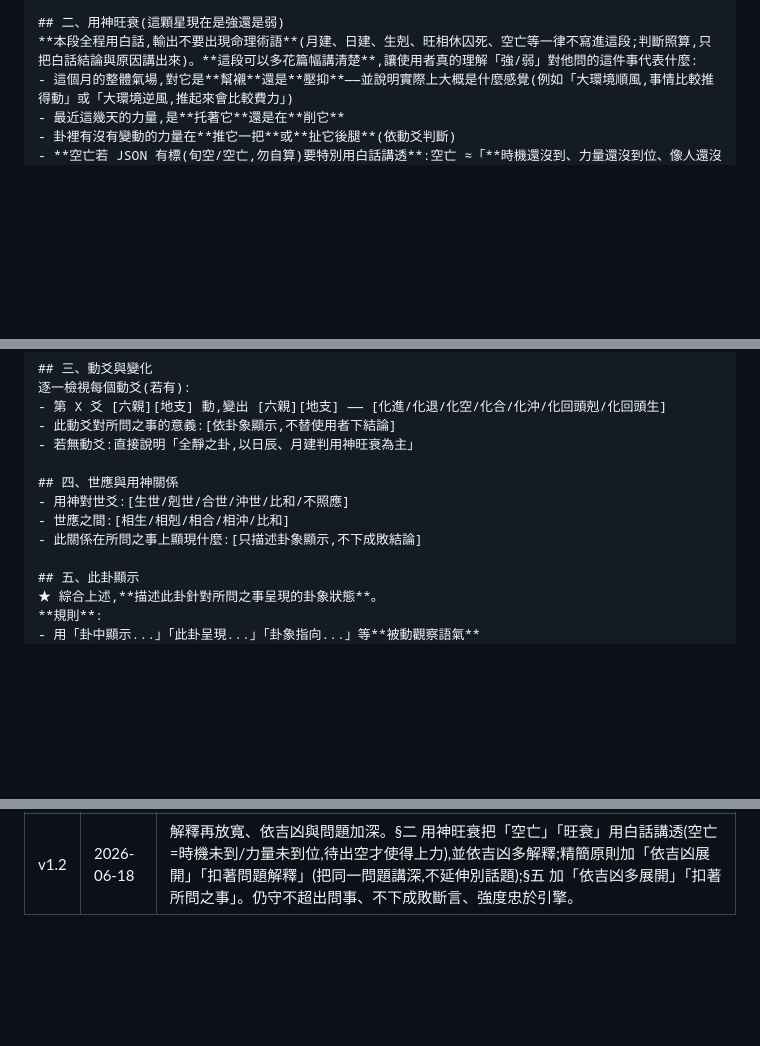
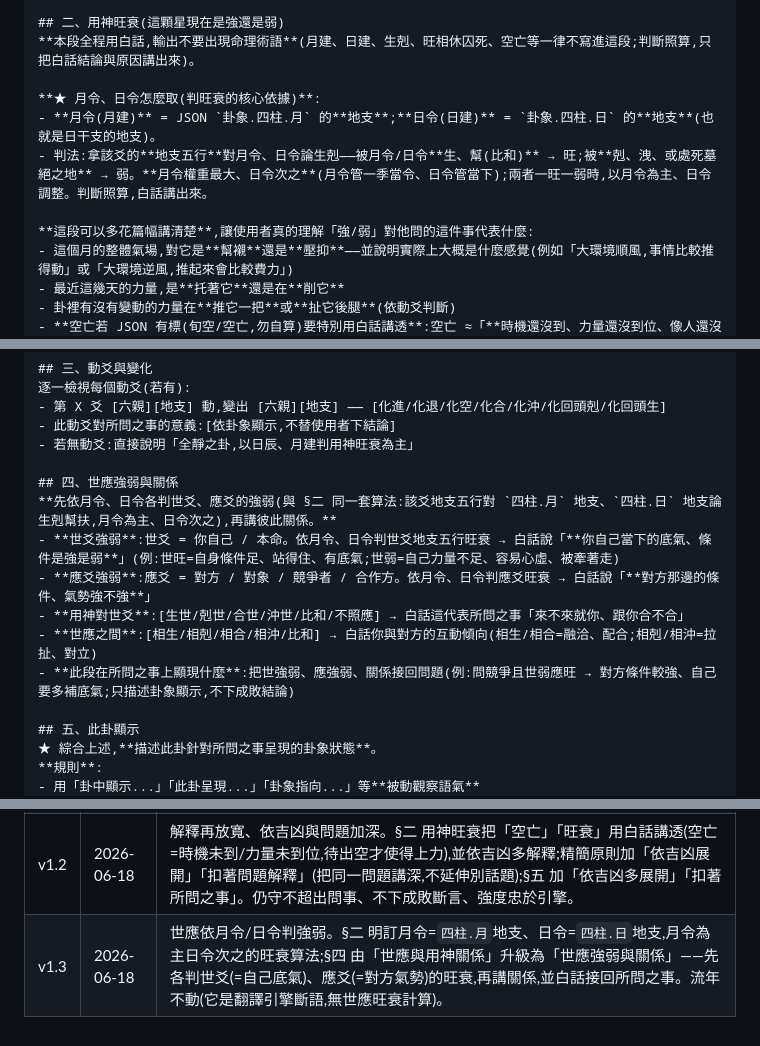
Before and after one commit to way503678/hexagram, a Markdown page: docs/AI_INTERPRETER_MANUAL_PROMPT_v1.md, 3 parts joined by grey strips. GitHub-like rendering; blank space fills up the shorter version.

Commit message:
解卦 prompt v1.3:世應依月令/日令判強弱
- §二 明訂月令=四柱.月地支、日令=四柱.日地支,給出旺衰算法
  (對爻地支五行論生剋幫扶,月令為主、日令次之)
- §四 由「世應與用神關係」升級為「世應強弱與關係」:先依月令/
  日令各判世爻(=自己底氣)、應爻(=對方氣勢)旺衰,再講關係,
  白話接回所問之事

資料齊全:送 AI 的 JSON 含四柱(月/日柱)與每爻地支五行+世/應標記。
流年不動(翻譯引擎斷語,無世應旺衰計算)。

Co-Authored-By: Claude Opus 4.8 (1M context) <noreply@anthropic.com>

```diff
--- a/docs/AI_INTERPRETER_MANUAL_PROMPT_v1.md
+++ b/docs/AI_INTERPRETER_MANUAL_PROMPT_v1.md
@@ -80,7 +80,13 @@
 - **若用神不上卦**:看伏神,說明伏在何爻之下、是否能引出
 
 ## 二、用神旺衰(這顆星現在是強還是弱)
-**本段全程用白話,輸出不要出現命理術語**(月建、日建、生剋、旺相休囚死、空亡等一律不寫進這段;判斷照算,只把白話結論與原因講出來)。**這段可以多花篇幅講清楚**,讓使用者真的理解「強/弱」對他問的這件事代表什麼:
+**本段全程用白話,輸出不要出現命理術語**(月建、日建、生剋、旺相休囚死、空亡等一律不寫進這段;判斷照算,只把白話結論與原因講出來)。
+
+**★ 月令、日令怎麼取(判旺衰的核心依據)**:
+- **月令(月建)** = JSON `卦象.四柱.月` 的**地支**;**日令(日建)** = `卦象.四柱.日` 的**地支**(也就是日干支的地支)。
+- 判法:拿該爻的**地支五行**對月令、日令論生剋——被月令/日令**生、幫(比和)** → 旺;被**剋、洩、或處死墓絕之地** → 弱。**月令權重最大、日令次之**(月令管一季當令、日令管當下);兩者一旺一弱時,以月令為主、日令調整。判斷照算,白話講出來。
+
+**這段可以多花篇幅講清楚**,讓使用者真的理解「強/弱」對他問的這件事代表什麼:
 - 這個月的整體氣場,對它是**幫襯**還是**壓抑**——並說明實際上大概是什麼感覺(例如「大環境順風,事情比較推得動」或「大環境逆風,推起來會比較費力」)
 - 最近這幾天的力量,是**托著它**還是在**削它**
 - 卦裡有沒有變動的力量在**推它一把**或**扯它後腿**(依動爻判斷)
@@ -96,10 +102,13 @@
 - 此動爻對所問之事的意義:[依卦象顯示,不替使用者下結論]
 - 若無動爻:直接說明「全靜之卦,以日辰、月建判用神旺衰為主」
 
-## 四、世應與用神關係
-- 用神對世爻:[生世/剋世/合世/沖世/比和/不照應]
-- 世應之間:[相生/相剋/相合/相沖/比和]
-- 此關係在所問之事上顯現什麼:[只描述卦象顯示,不下成敗結論]
+## 四、世應強弱與關係
+**先依月令、日令各判世爻、應爻的強弱(與 §二 同一套算法:該爻地支五行對 `四柱.月` 地支、`四柱.日` 地支論生剋幫扶,月令為主、日令次之),再講彼此關係。**
+- **世爻強弱**:世爻 = 你自己 / 本命。依月令、日令判世爻地支五行旺衰 → 白話說「**你自己當下的底氣、條件是強是弱**」(例:世旺=自身條件足、站得住、有底氣;世弱=自己力量不足、容易心虛、被牽著走)
+- **應爻強弱**:應爻 = 對方 / 對象 / 競爭者 / 合作方。依月令、日令判應爻旺衰 → 白話說「**對方那邊的條件、氣勢強不強**」
+- **用神對世爻**:[生世/剋世/合世/沖世/比和/不照應] → 白話這代表所問之事「來不來就你、跟你合不合」
+- **世應之間**:[相生/相剋/相合/相沖/比和] → 白話你與對方的互動傾向(相生/相合=融洽、配合;相剋/相沖=拉扯、對立)
+- **此段在所問之事上顯現什麼**:把世強弱、應強弱、關係接回問題(例:問競爭且世弱應旺 → 對方條件較強、自己要多補底氣;只描述卦象顯示,不下成敗結論)
 
 ## 五、此卦顯示
 ★ 綜合上述,**描述此卦針對所問之事呈現的卦象狀態**。
@@ -418,3 +427,4 @@ AI 可自行判斷哪些屬於「六爻學常識」範圍。沒有固定清單,
 | v1 | 2026-05-26 | 初版。沿用流年 v4 的核心原則、語氣風格、§5.5 卦理推論三鐵則、第六章不代決定。針對手動排卦特性改寫輸出結構(6 段)、新增取用神對照表(§5.1)、強化「不下成敗斷言」與「不下決定式建議」為核心禁止項。 |
 | v1.1 | 2026-06-18 | 白話更詳盡 + 總結正面鼓勵(誠實但建設)。將「精簡原則」改為「詳盡白話 + 精簡卦理」(卦理短、白話長);〇白話總結擴為 6–10 句並加「收尾鼓勵(必寫)」;禁止項 #7 由「不軟化、不安慰」改為「強度照實但語氣建設、收尾鼓勵」;§四「不要軟化」改為「強度照實 + 建設性鼓勵」;§六 step5 加正面鼓勵收尾。核心不變:卦象強度仍忠於引擎,只改語氣與收尾,不美化卦象。 |
 | v1.2 | 2026-06-18 | 解釋再放寬、依吉凶與問題加深。§二 用神旺衰把「空亡」「旺衰」用白話講透(空亡=時機未到/力量未到位,待出空才使得上力),並依吉凶多解釋;精簡原則加「依吉凶展開」「扣著問題解釋」(把同一問題講深,不延伸別話題);§五 加「依吉凶多展開」「扣著所問之事」。仍守不超出問事、不下成敗斷言、強度忠於引擎。 |
+| v1.3 | 2026-06-18 | 世應依月令/日令判強弱。§二 明訂月令=`四柱.月`地支、日令=`四柱.日`地支,月令為主日令次之的旺衰算法;§四 由「世應與用神關係」升級為「世應強弱與關係」——先各判世爻(=自己底氣)、應爻(=對方氣勢)的旺衰,再講關係,並白話接回所問之事。流年不動(它是翻譯引擎斷語,無世應旺衰計算)。 |
```
